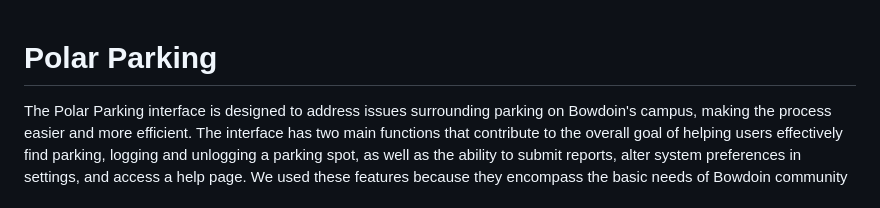
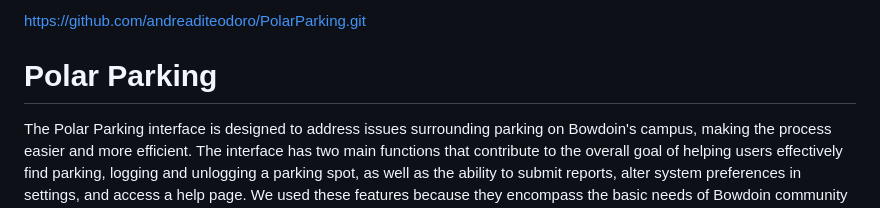
Before and after one commit to andreaditeodoro/PolarParking, a Markdown page: README.md, the part around the change. GitHub-like rendering.

```diff
--- a/README.md
+++ b/README.md
@@ -1,3 +1,5 @@
+https://github.com/andreaditeodoro/PolarParking.git
+
 # Polar Parking
 The Polar Parking interface is designed to address issues surrounding parking on Bowdoin's campus, making the process easier and more efficient. The interface has two main functions that contribute to the overall goal of helping users effectively find parking, logging and unlogging a parking spot, as well as the ability to submit reports, alter system preferences in settings, and access a help page. We used these features because they encompass the basic needs of Bowdoin community members when it comes to navigating parking on campus. In the future, we hope to add more functionality to some of our interface pages,such as the help page. We also hope to improve upon our current system for logging and unlogging spots, such as indicating to the user where they are currently parked or making unavailable parking spots appear different from open spots on the log page itself.
 ## Installment and Running the Interface
```
